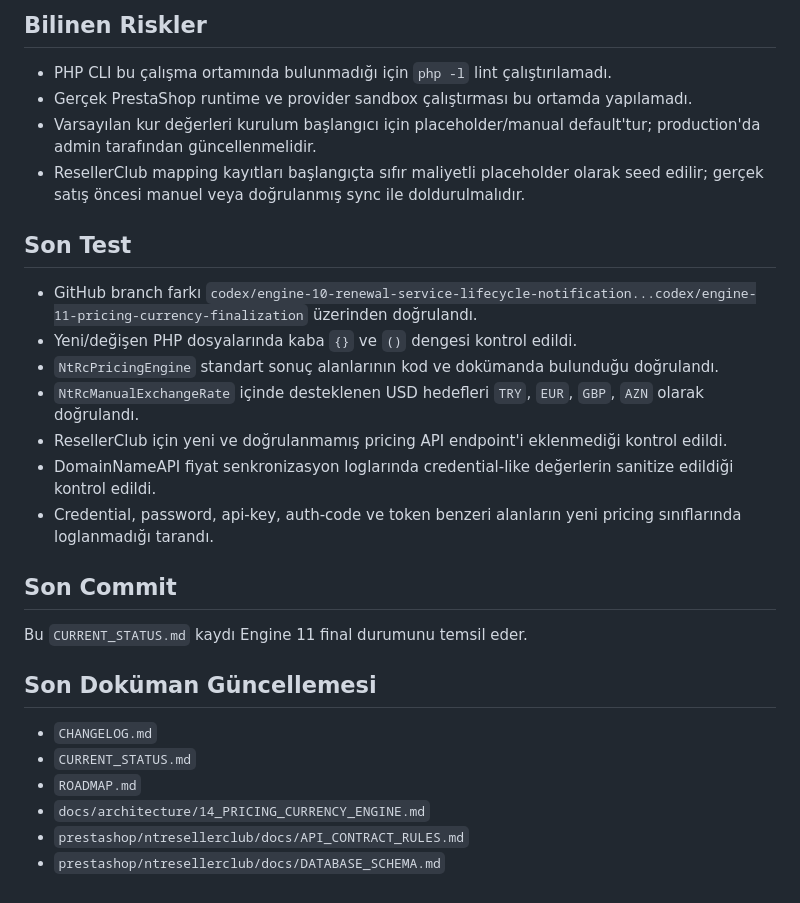
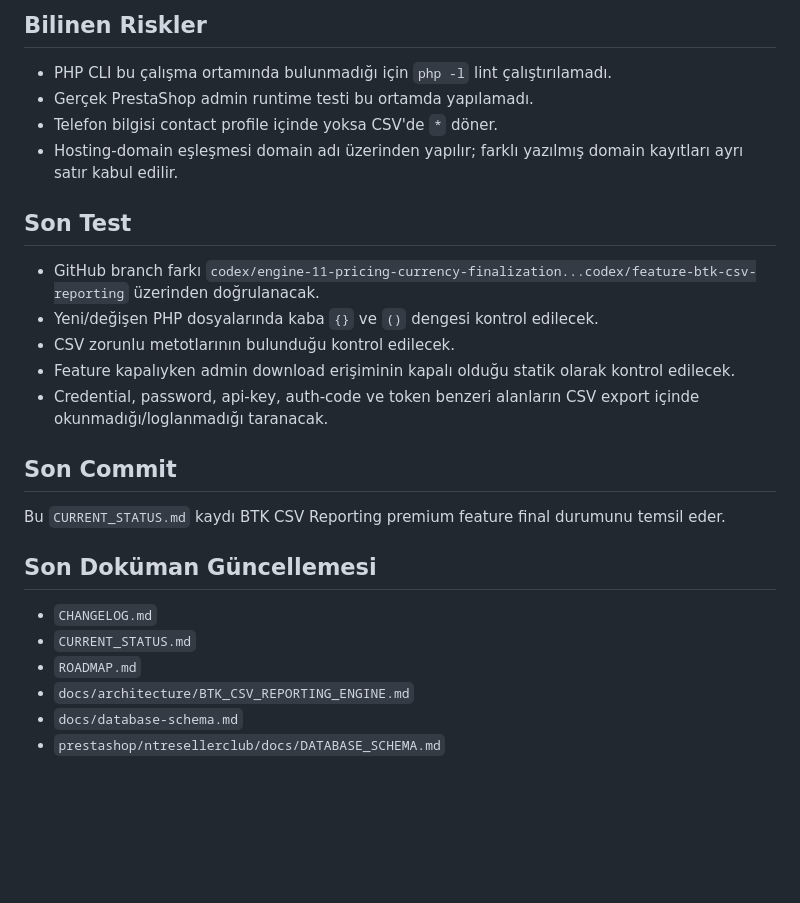
Before and after one commit to netwoturk/ntresellerclub, a Markdown page: CURRENT_STATUS.md, the part around one of its changes. Rendered like a GitHub page; blank space fills up the shorter version.

```diff
--- a/CURRENT_STATUS.md
+++ b/CURRENT_STATUS.md
@@ -53,29 +69,27 @@ Engine 11 - Pricing & Currency Engine Finalization
 ## Bilinen Riskler
 
 - PHP CLI bu çalışma ortamında bulunmadığı için `php -l` lint çalıştırılamadı.
-- Gerçek PrestaShop runtime ve provider sandbox çalıştırması bu ortamda yapılamadı.
-- Varsayılan kur değerleri kurulum başlangıcı için placeholder/manual default'tur; production'da admin tarafından güncellenmelidir.
-- ResellerClub mapping kayıtları başlangıçta sıfır maliyetli placeholder olarak seed edilir; gerçek satış öncesi manuel veya doğrulanmış sync ile doldurulmalıdır.
+- Gerçek PrestaShop admin runtime testi bu ortamda yapılamadı.
+- Telefon bilgisi contact profile içinde yoksa CSV'de `*` döner.
+- Hosting-domain eşleşmesi domain adı üzerinden yapılır; farklı yazılmış domain kayıtları ayrı satır kabul edilir.
 
 ## Son Test
 
-- GitHub branch farkı `codex/engine-10-renewal-service-lifecycle-notification...codex/engine-11-pricing-currency-finalization` üzerinden doğrulandı.
-- Yeni/değişen PHP dosyalarında kaba `{}` ve `()` dengesi kontrol edildi.
-- `NtRcPricingEngine` standart sonuç alanlarının kod ve dokümanda bulunduğu doğrulandı.
-- `NtRcManualExchangeRate` içinde desteklenen USD hedefleri `TRY`, `EUR`, `GBP`, `AZN` olarak doğrulandı.
-- ResellerClub için yeni ve doğrulanmamış pricing API endpoint'i eklenmediği kontrol edildi.
-- DomainNameAPI fiyat senkronizasyon loglarında credential-like değerlerin sanitize edildiği kontrol edildi.
-- Credential, password, api-key, auth-code ve token benzeri alanların yeni pricing sınıflarında loglanmadığı tarandı.
+- GitHub branch farkı `codex/engine-11-pricing-currency-finalization...codex/feature-btk-csv-reporting` üzerinden doğrulanacak.
+- Yeni/değişen PHP dosyalarında kaba `{}` ve `()` dengesi kontrol edilecek.
+- CSV zorunlu metotlarının bulunduğu kontrol edilecek.
+- Feature kapalıyken admin download erişiminin kapalı olduğu statik olarak kontrol edilecek.
+- Credential, password, api-key, auth-code ve token benzeri alanların CSV export içinde okunmadığı/loglanmadığı taranacak.
 
 ## Son Commit
 
-Bu `CURRENT_STATUS.md` kaydı Engine 11 final durumunu temsil eder.
+Bu `CURRENT_STATUS.md` kaydı BTK CSV Reporting premium feature final durumunu temsil eder.
 
 ## Son Doküman Güncellemesi
 
 - `CHANGELOG.md`
 - `CURRENT_STATUS.md`
 - `ROADMAP.md`
-- `docs/architecture/14_PRICING_CURRENCY_ENGINE.md`
-- `prestashop/ntresellerclub/docs/API_CONTRACT_RULES.md`
+- `docs/architecture/BTK_CSV_REPORTING_ENGINE.md`
+- `docs/database-schema.md`
 - `prestashop/ntresellerclub/docs/DATABASE_SCHEMA.md`
```
Also changed, not shown: other parts of CURRENT_STATUS.md (+46 -30 lines).
